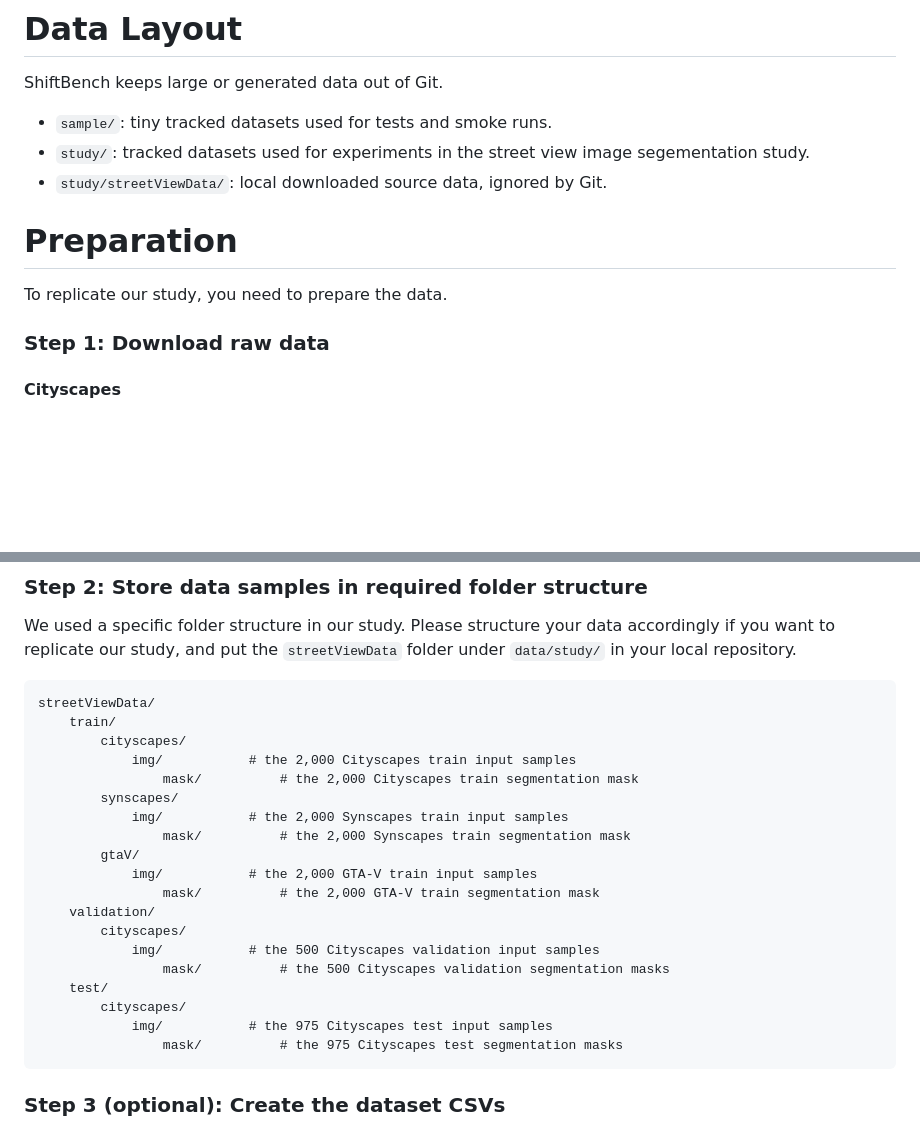
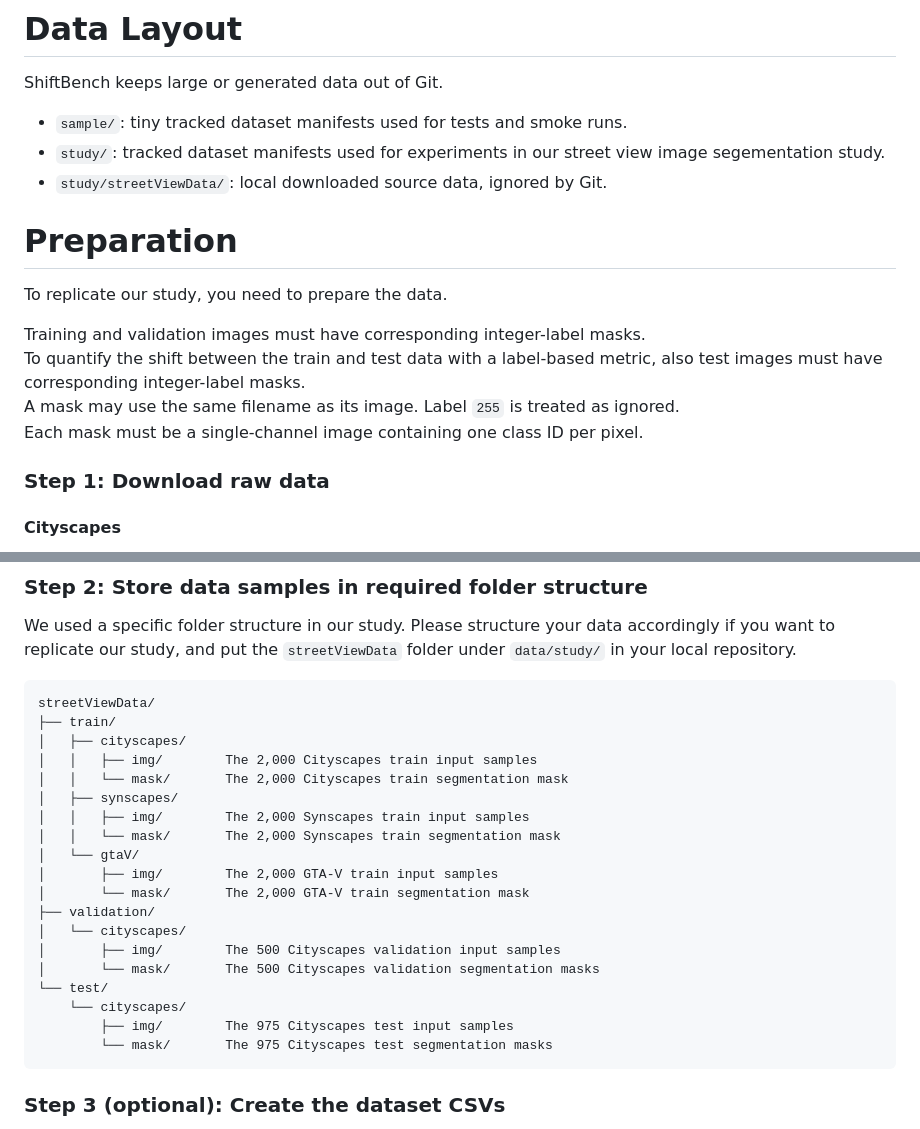
Before and after one commit to opometun/ShiftBench, a Markdown page: data/README.md, 2 parts joined by grey strips. Rendered like a GitHub page; blank space fills up the shorter version.

Commit message:
Small optimization of data documentation

````diff
--- a/data/README.md
+++ b/data/README.md
@@ -1,13 +1,18 @@
 # Data Layout
 ShiftBench keeps large or generated data out of Git.
 
-- `sample/`: tiny tracked datasets used for tests and smoke runs.
-- `study/`: tracked datasets used for experiments in the street view image segementation study.
+- `sample/`: tiny tracked dataset manifests used for tests and smoke runs.
+- `study/`: tracked dataset manifests used for experiments in our street view image segementation study.
 - `study/streetViewData/`: local downloaded source data, ignored by Git.
 
 
 # Preparation
 To replicate our study, you need to prepare the data.
+
+Training and validation images must have corresponding integer-label masks. <br>
+To quantify the shift between the train and test data with a label-based metric, also test images must have corresponding integer-label masks. <br>
+A mask may use the same filename as its image. Label `255` is treated as ignored. <br>
+Each mask must be a single-channel image containing one class ID per pixel. <br>
 
 ### Step 1: Download raw data
 #### Cityscapes
@@ -51,26 +56,27 @@ For the exact overview, please check out the `./study/gta100.csv` file, which in
 ### Step 2: Store data samples in required folder structure
 We used a specific folder structure in our study. Please structure your data accordingly if you want to replicate our study, and put the `streetViewData` folder under `data/study/` in your local repository.
 
-```
+
+```text
 streetViewData/
-    train/
-        cityscapes/
-	        img/           # the 2,000 Cityscapes train input samples
-                mask/          # the 2,000 Cityscapes train segmentation mask
-        synscapes/
-	        img/           # the 2,000 Synscapes train input samples
-                mask/          # the 2,000 Synscapes train segmentation mask
-        gtaV/
-	        img/           # the 2,000 GTA-V train input samples
-                mask/          # the 2,000 GTA-V train segmentation mask
-    validation/
-        cityscapes/
-	        img/           # the 500 Cityscapes validation input samples
-                mask/          # the 500 Cityscapes validation segmentation masks
-    test/
-        cityscapes/
-	        img/           # the 975 Cityscapes test input samples
-                mask/          # the 975 Cityscapes test segmentation masks
+├── train/
+│   ├── cityscapes/
+│   │   ├── img/        The 2,000 Cityscapes train input samples
+│   │   └── mask/       The 2,000 Cityscapes train segmentation mask
+│   ├── synscapes/
+│   │   ├── img/        The 2,000 Synscapes train input samples
+│   │   └── mask/       The 2,000 Synscapes train segmentation mask
+│   └── gtaV/
+│       ├── img/        The 2,000 GTA-V train input samples
+│       └── mask/       The 2,000 GTA-V train segmentation mask
+├── validation/
+│   └── cityscapes/
+│       ├── img/        The 500 Cityscapes validation input samples
+│       └── mask/       The 500 Cityscapes validation segmentation masks
+└── test/
+    └── cityscapes/
+        ├── img/        The 975 Cityscapes test input samples
+        └── mask/       The 975 Cityscapes test segmentation masks
 ```
 
 ### Step 3 (optional): Create the dataset CSVs
````
Also changed, not shown: other parts of data/README.md (+10 -10 lines).
